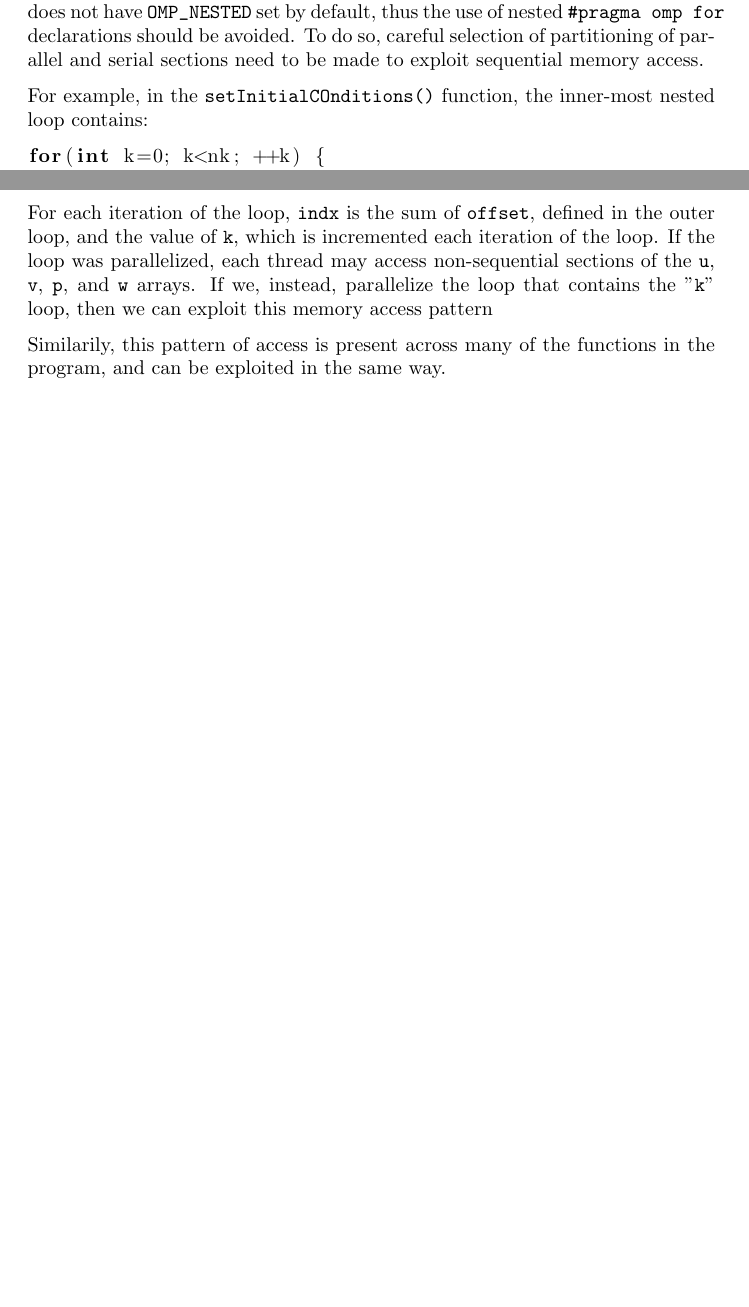
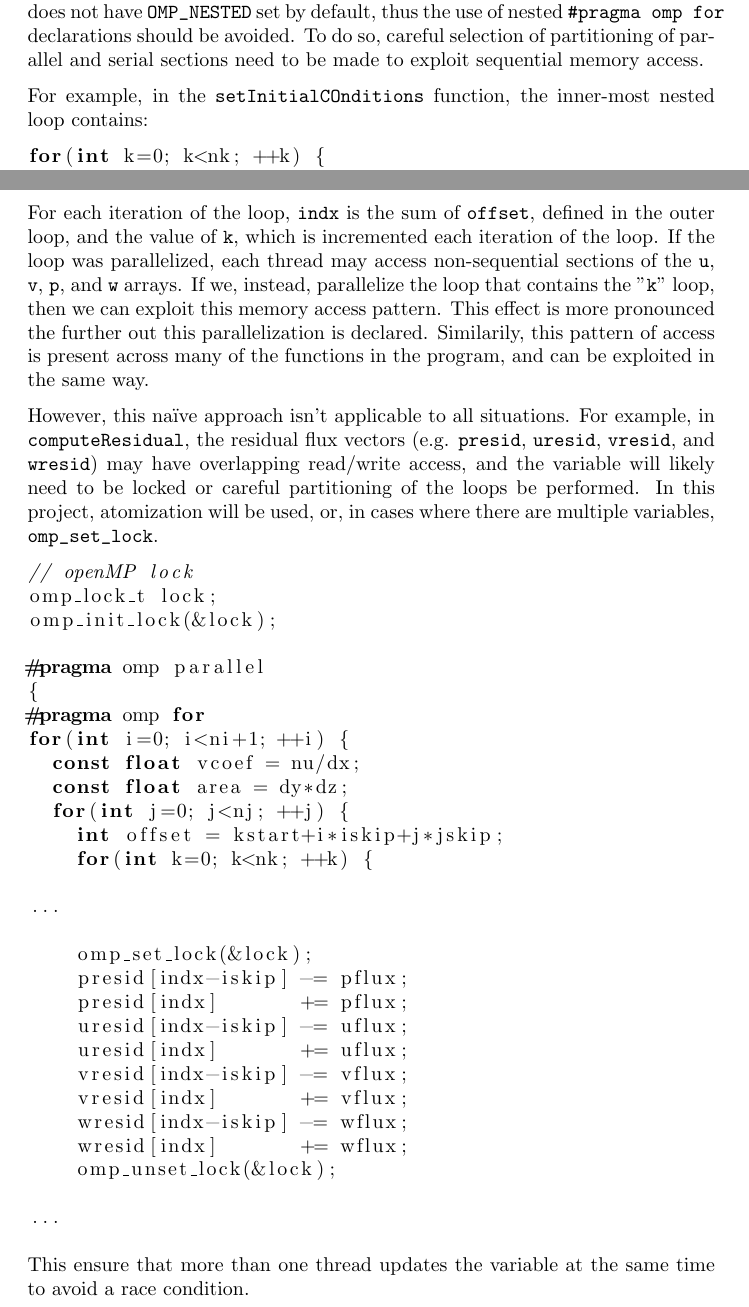
Before and after one commit to userjack6880/parallel_algo_project2, a LaTeX document (project2_report.tex): two parts of pages 1 and 2 of 2 before the commit and two parts of pages 1 and 2 of 3 after it, joined at a grey line, cut so that both start at the same text, the shorter picture padded with empty space. Compiled offline with pdfLaTeX.

Commit message:
doing work

```diff
--- a/project2_report.tex
+++ b/project2_report.tex
@@ -63,10 +63,55 @@ for(int k=0; k<nk; ++k) {
   each iteration of the loop. If the loop was parallelized, each thread may
   access non-sequential sections of the \verb|u|, \verb|v|, \verb|p|, and
   \verb|w| arrays. If we, instead, parallelize the loop that contains the
-  "\verb|k|" loop, then we can exploit this memory access pattern
-
+  "\verb|k|" loop, then we can exploit this memory access pattern. This effect
+  is more pronounced the further out this parallelization is declared.
   Similarily, this pattern of access is present across many of the functions in
   the program, and can be exploited in the same way.
+
+  However, this na\"{i}ve approach isn't applicable to all situations. For
+  example, in \verb|computeResidual|, the residual flux vectors (e.g.
+  \verb|presid|, \verb|uresid|, \verb|vresid|, and \verb|wresid|) may have
+  overlapping read/write access, and the variable will likely need to be
+  locked or careful partitioning of the loops be performed. In this project,
+  atomization will be used, or, in cases where there are multiple variables,
+  \verb|omp_set_lock|.
+
+  \begin{lstlisting}[language=C, linewidth=1\textwidth, breaklines=true]
+// openMP lock
+omp_lock_t lock;
+omp_init_lock(&lock);
+
+#pragma omp parallel
+{
+#pragma omp for
+for(int i=0; i<ni+1; ++i) {
+  const float vcoef = nu/dx;
+  const float area = dy*dz;
+  for(int j=0; j<nj; ++j) {
+    int offset = kstart+i*iskip+j*jskip;
+    for(int k=0; k<nk; ++k) {
+
+...
+
+    omp_set_lock(&lock);
+    presid[indx-iskip] -= pflux;
+    presid[indx]       += pflux;
+    uresid[indx-iskip] -= uflux;
+    uresid[indx]       += uflux;
+    vresid[indx-iskip] -= vflux;
+    vresid[indx]       += vflux;
+    wresid[indx-iskip] -= wflux;
+    wresid[indx]       += wflux;
+    omp_unset_lock(&lock);
+
+...
+
+  \end{lstlisting}
+
+  This ensure that more than one thread updates the variable at the same time
+  to avoid a race condition.
+
+
 
   \section{Analysis}
 
```
Also changed, not shown: project2_report.tex (2 more changed lines), 1 other file.
